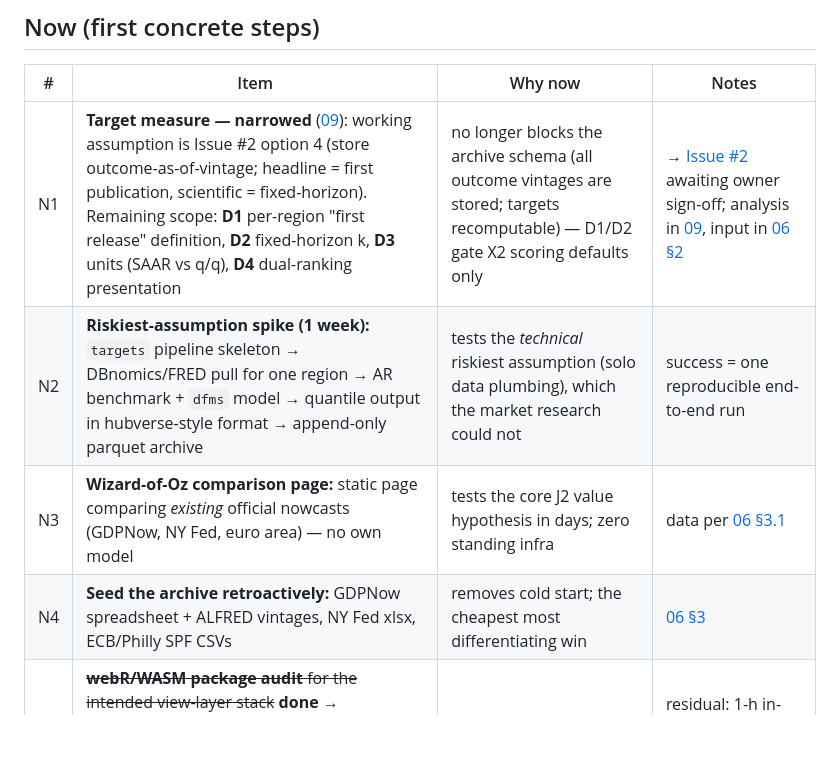
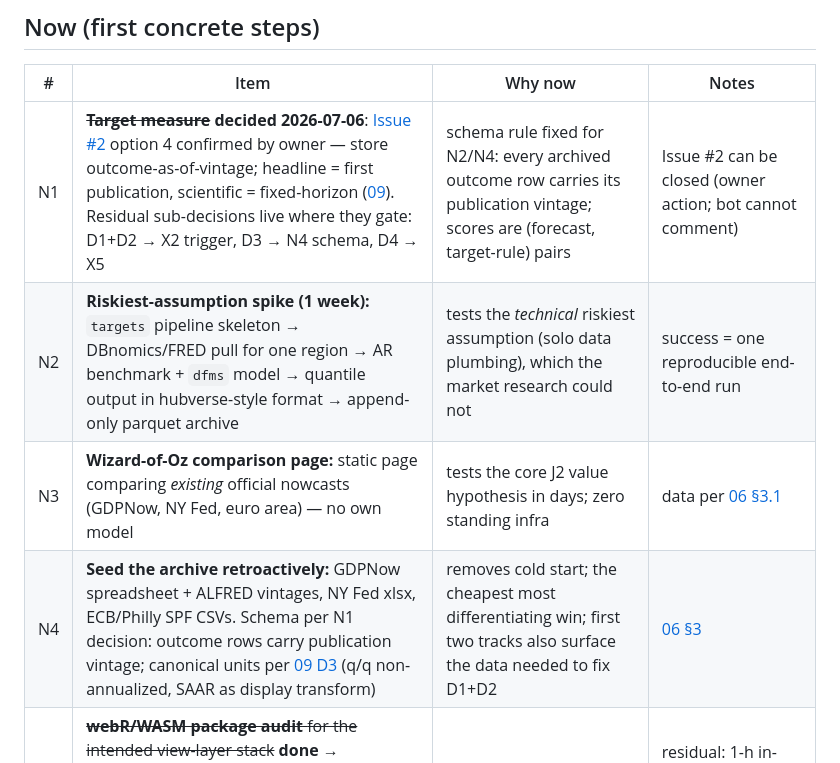
Before and after one commit to hzmchen/KONjecture-alpha, a Markdown page: TODO.md, the part around the change. Drawn GitHub-style; blank space fills up the shorter version.

Commit message:
Record owner confirmation of Issue #2 option 4 — N1 decided
TODO: N1 marked decided (2026-07-06); residual D1+D2 -> X2, D3 -> N4
schema conventions, D4 -> X5. research/09 status updated.

Co-Authored-By: Claude Fable 5 <noreply@anthropic.com>

```diff
--- a/TODO.md
+++ b/TODO.md
@@ -6,10 +6,10 @@ Prioritized under the v2 lens ([00 — premises P-A/P-B, rubric R7](research/00-
 
 | # | Item | Why now | Notes |
 |---|------|---------|-------|
-| N1 | **Target measure — narrowed** ([09](research/09-target-measure-decision.md)): working assumption is Issue #2 option 4 (store outcome-as-of-vintage; headline = first publication, scientific = fixed-horizon). Remaining scope: **D1** per-region "first release" definition, **D2** fixed-horizon k, **D3** units (SAAR vs q/q), **D4** dual-ranking presentation | no longer blocks the archive schema (all outcome vintages are stored; targets recomputable) — D1/D2 gate X2 scoring defaults only | → [Issue #2](https://github.com/hzmchen/KONjecture-alpha/issues/2) awaiting owner sign-off; analysis in [09](research/09-target-measure-decision.md), input in [06 §2](research/06-vintage-reconstruction.md) |
+| N1 | ~~**Target measure**~~ **decided 2026-07-06**: [Issue #2](https://github.com/hzmchen/KONjecture-alpha/issues/2) option 4 confirmed by owner — store outcome-as-of-vintage; headline = first publication, scientific = fixed-horizon ([09](research/09-target-measure-decision.md)). Residual sub-decisions live where they gate: D1+D2 → X2 trigger, D3 → N4 schema, D4 → X5 | schema rule fixed for N2/N4: every archived outcome row carries its publication vintage; scores are (forecast, target-rule) pairs | Issue #2 can be closed (owner action; bot cannot comment) |
 | N2 | **Riskiest-assumption spike (1 week):** `targets` pipeline skeleton → DBnomics/FRED pull for one region → AR benchmark + `dfms` model → quantile output in hubverse-style format → append-only parquet archive | tests the *technical* riskiest assumption (solo data plumbing), which the market research could not | success = one reproducible end-to-end run |
 | N3 | **Wizard-of-Oz comparison page:** static page comparing *existing* official nowcasts (GDPNow, NY Fed, euro area) — no own model | tests the core J2 value hypothesis in days; zero standing infra | data per [06 §3.1](research/06-vintage-reconstruction.md) |
-| N4 | **Seed the archive retroactively:** GDPNow spreadsheet + ALFRED vintages, NY Fed xlsx, ECB/Philly SPF CSVs | removes cold start; the cheapest most differentiating win | [06 §3](research/06-vintage-reconstruction.md) |
+| N4 | **Seed the archive retroactively:** GDPNow spreadsheet + ALFRED vintages, NY Fed xlsx, ECB/Philly SPF CSVs. Schema per N1 decision: outcome rows carry publication vintage; canonical units per [09 D3](research/09-target-measure-decision.md) (q/q non-annualized, SAAR as display transform) | removes cold start; the cheapest most differentiating win; first two tracks also surface the data needed to fix D1+D2 | [06 §3](research/06-vintage-reconstruction.md) |
 | N5 | ~~**webR/WASM package audit** for the intended view-layer stack~~ **done** → [components/06 §3](research/components/06-view-layer-delivery.md): 31/32 stack packages have WASM binaries (incl. C++-based `dfms`); only `arrow` missing, substitutable by `nanoparquet`/`duckdb` — **shinylive default confirmed** | decided shinylive default ([05 §3](research/05-shiny-risks-and-alternatives.md)) | residual: 1-h in-browser smoke test of the app skeleton, folded into N3/X5 |
 
 ## Next (after the spike proves out)
```
Also changed, not shown: research/09-target-measure-decision.md (+1 -1 lines).
